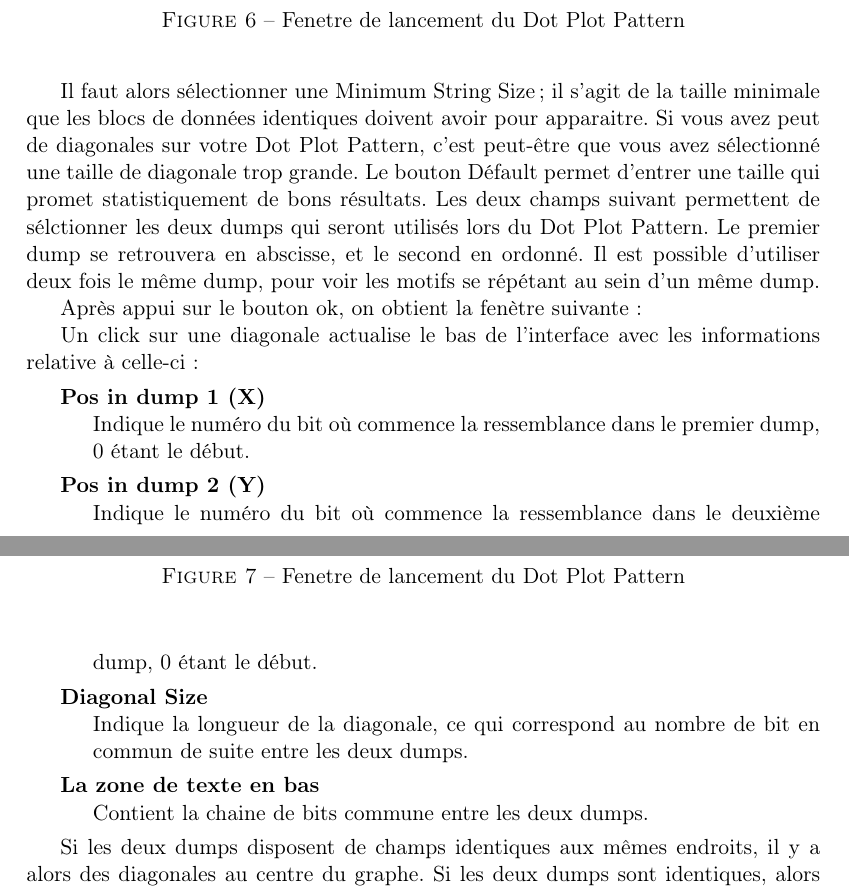
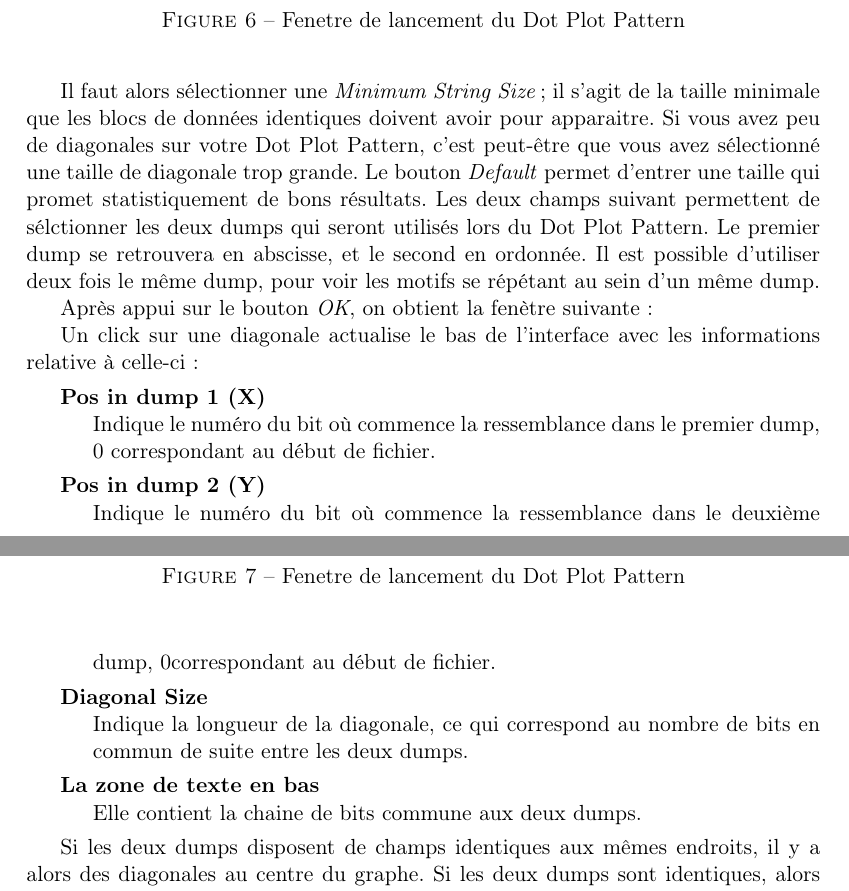
Before and after one commit to nhurman/data-carving, a LaTeX paper (Rapport/docUser/docUser.tex, which reads Rapport/docUser/algorithms-dotplot.tex): two parts of pages 5 and 6 of 6, joined at a grey line, cut so that both start at the same text. Compiled offline with pdfLaTeX.

Commit message:
[Rapport et DocU] Corrections mineures

```diff
--- a/Rapport/docUser/algorithms-dotplot.tex
+++ b/Rapport/docUser/algorithms-dotplot.tex
@@ -8,10 +8,10 @@ Cette fonction, accessible via le menu Algorithms, permet d'afficher les segment
   \end{center}
 \end{figure}
 
-Il faut alors sélectionner une Minimum String Size; il s'agit de la taille minimale que les blocs de données identiques doivent avoir pour apparaitre. Si vous avez peut de diagonales sur votre Dot Plot Pattern, c'est peut-être que vous avez sélectionné une taille de diagonale trop grande. Le bouton Défault permet d'entrer une taille qui promet statistiquement de bons résultats.
-Les deux champs suivant permettent de sélctionner les deux dumps qui seront utilisés lors du Dot Plot Pattern. Le premier dump se retrouvera en abscisse, et le second en ordonné. Il est possible d'utiliser deux fois le même dump, pour voir les motifs se répétant au sein d'un même dump.
+Il faut alors sélectionner une \emph{Minimum String Size}; il s'agit de la taille minimale que les blocs de données identiques doivent avoir pour apparaitre. Si vous avez peu de diagonales sur votre Dot Plot Pattern, c'est peut-être que vous avez sélectionné une taille de diagonale trop grande. Le bouton \emph{Default} permet d'entrer une taille qui promet statistiquement de bons résultats.
+Les deux champs suivant permettent de sélctionner les deux dumps qui seront utilisés lors du Dot Plot Pattern. Le premier dump se retrouvera en abscisse, et le second en ordonnée. Il est possible d'utiliser deux fois le même dump, pour voir les motifs se répétant au sein d'un même dump.
 
-Après appui sur le bouton ok, on obtient la fenètre suivante :
+Après appui sur le bouton \emph{OK}, on obtient la fenètre suivante :
 \begin{figure}[!h]
   \begin{center}
   \includegraphics[width=\textwidth]{dotplotdialog.png}
@@ -23,16 +23,16 @@ Après appui sur le bouton ok, on obtient la fenètre suivante :
 Un click sur une diagonale actualise le bas de l'interface avec les informations relative à celle-ci :
 \begin{description}
 \item[Pos in dump 1 (X)] \hfill \\
-	Indique le numéro du bit où commence la ressemblance dans le premier dump, 0 étant le début.
+	Indique le numéro du bit où commence la ressemblance dans le premier dump, 0 correspondant au début de fichier.
 
 \item[Pos in dump 2 (Y)] \hfill \\
-	Indique le numéro du bit où commence la ressemblance dans le deuxième dump, 0 étant le début.
+	Indique le numéro du bit où commence la ressemblance dans le deuxième dump, 0correspondant au début de fichier.
 
 \item[Diagonal Size] \hfill \\
-	Indique la longueur de la diagonale, ce qui correspond au nombre de bit en commun de suite entre les deux dumps.
+	Indique la longueur de la diagonale, ce qui correspond au nombre de bits en commun de suite entre les deux dumps.
 
 \item[La zone de texte en bas] \hfill \\
-	Contient la chaine de bits commune entre les deux dumps.
+	Elle contient la chaine de bits commune aux deux dumps.
 
 \end{description}
 
```
Also changed, not shown: Rapport/docUser/description_interface.tex (+1 -1 lines), Rapport/docUser/docUser.tex (+1 -1 lines), Rapport/parts/04-analyse.tex (+2 -1 lines).
